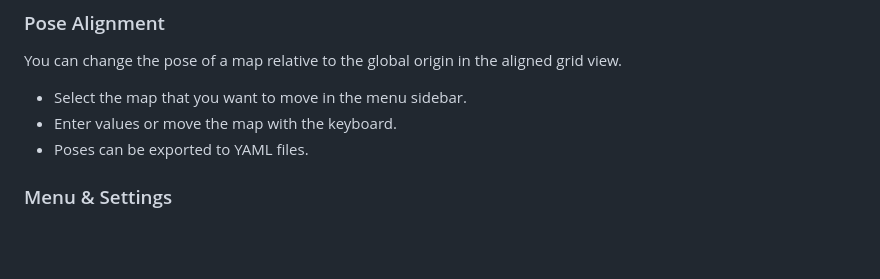
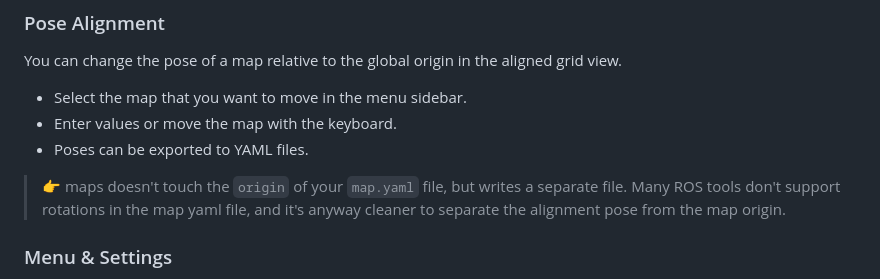
Before and after one commit to MichaelGrupp/maps, a Markdown page: README.md, the part around the change. Rendered like a GitHub page; blank space fills up the shorter version.

Commit message:
Add note on map pose saving

```diff
--- a/README.md
+++ b/README.md
@@ -87,6 +87,9 @@ You can change the pose of a map relative to the global origin in the aligned gr
 * Enter values or move the map with the keyboard.
 * Poses can be exported to YAML files.
 
+> 👉 maps doesn't touch the `origin` of your `map.yaml` file, but writes a separate file.
+> Many ROS tools don't support rotations in the map yaml file, and it's anyway cleaner to separate the alignment pose from the map origin.
+
 ### Menu & Settings
 
 * Click `☰` to open the sidebar to manage maps and their visibility.
```
